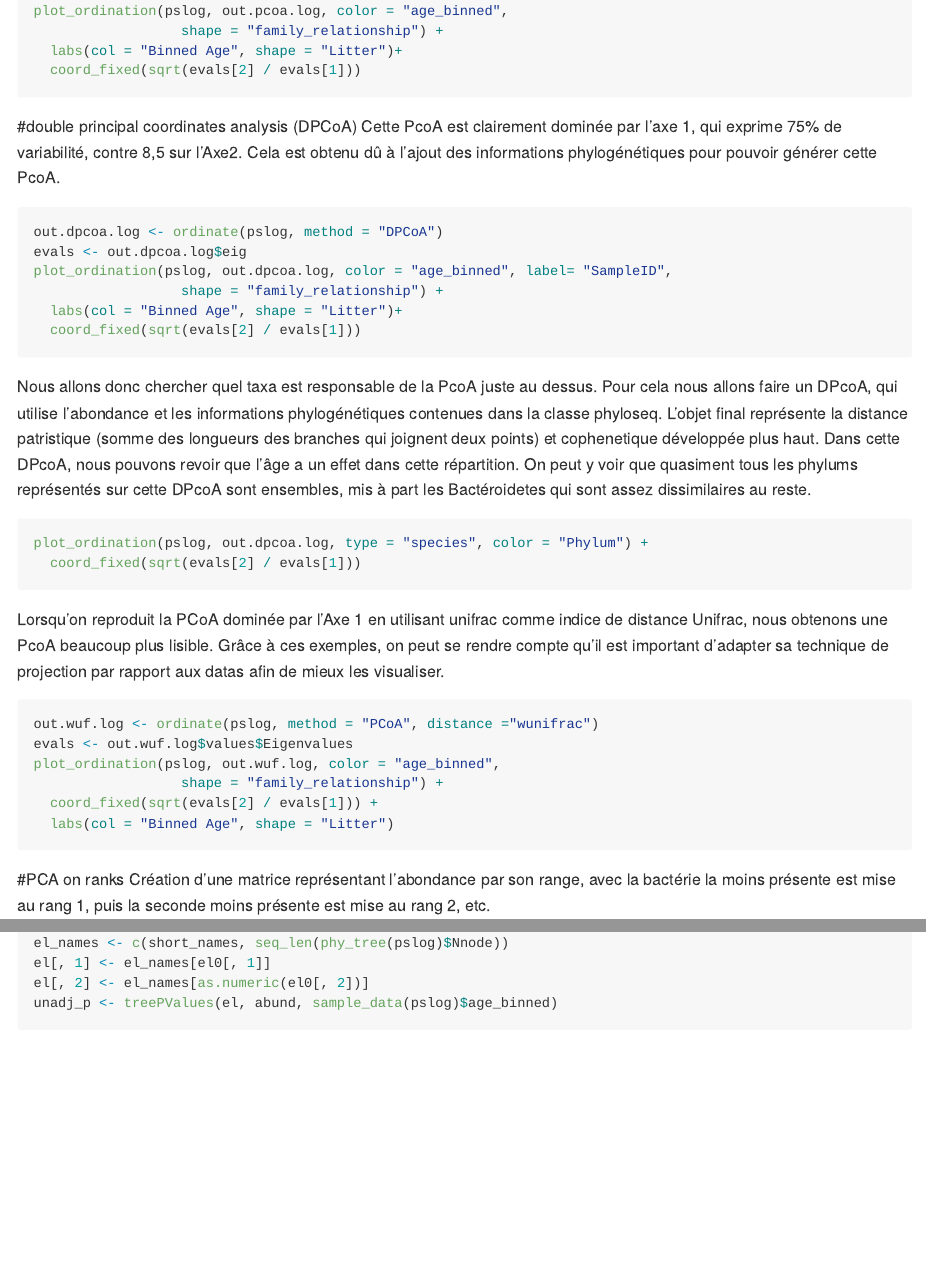
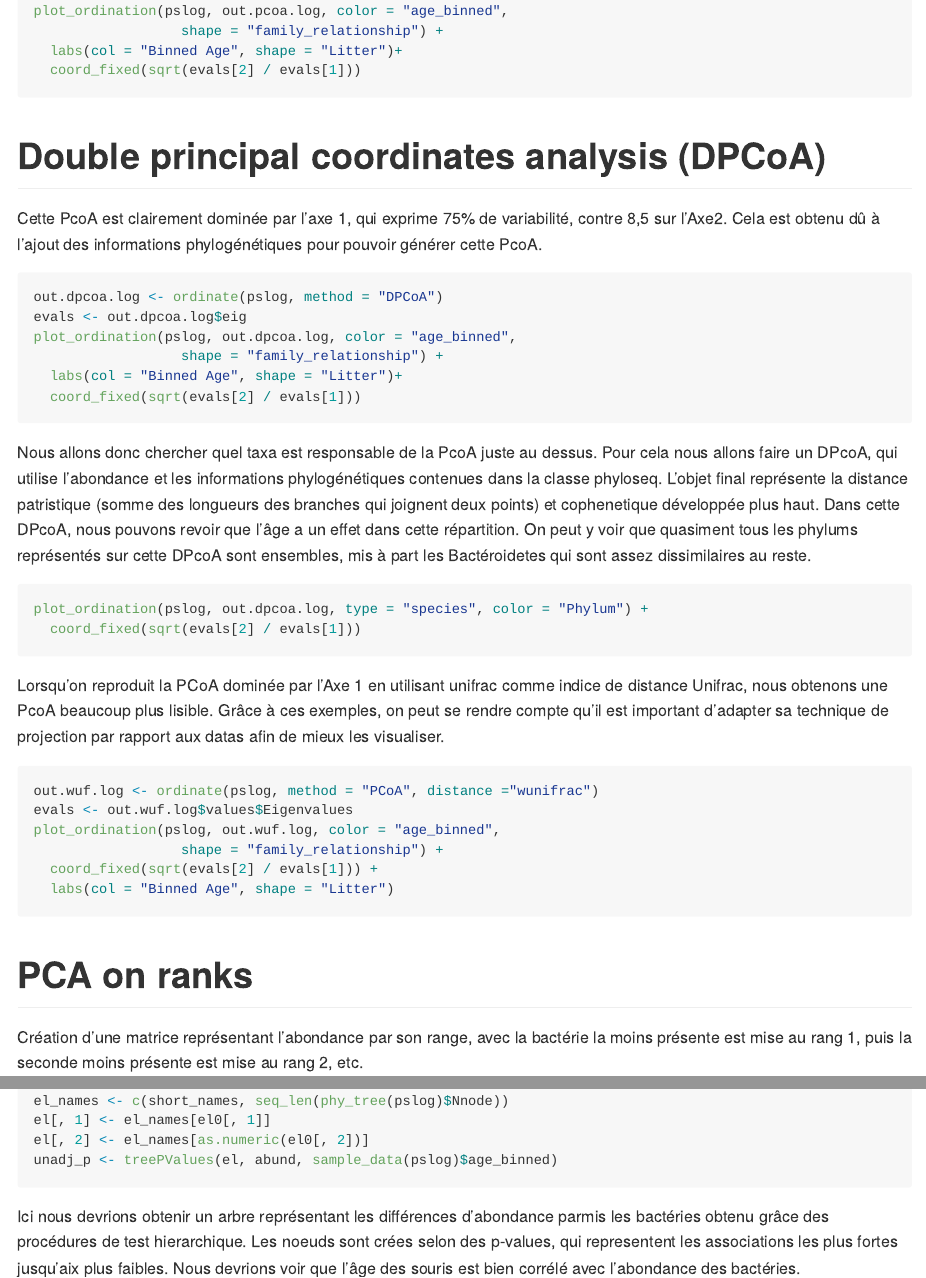
Before and after one commit to Maelenn25/phyloseq2, an R Markdown document (04_philoseq_v2.Rmd): the page in a window 1100 px wide, from 7390 px down before the commit and from 7610 px down after it, so that both start at the same text, and a second part further down, joined at a grey line. Rendered offline with R 4.5, knitr and Pandoc, with nearby package versions; the code chunks are not run, so their results and figures are left out; long lines of code are wrapped.

Commit message:
autres modifs

````diff
--- a/04_philoseq_v2.Rmd
+++ b/04_philoseq_v2.Rmd
@@ -221,12 +221,12 @@ plot_ordination(pslog, out.pcoa.log, color = "age_binned",
   labs(col = "Binned Age", shape = "Litter")+
   coord_fixed(sqrt(evals[2] / evals[1]))
 ```
-#double principal coordinates analysis (DPCoA)
+# Double principal coordinates analysis (DPCoA)
 Cette PcoA est clairement dominée par l'axe 1, qui exprime 75% de variabilité, contre 8,5 sur l'Axe2. Cela est obtenu dû à l'ajout des informations phylogénétiques pour pouvoir générer cette PcoA.
 ```{r}
 out.dpcoa.log <- ordinate(pslog, method = "DPCoA")
 evals <- out.dpcoa.log$eig
-plot_ordination(pslog, out.dpcoa.log, color = "age_binned", label= "SampleID",
+plot_ordination(pslog, out.dpcoa.log, color = "age_binned",
                   shape = "family_relationship") +
   labs(col = "Binned Age", shape = "Litter")+
   coord_fixed(sqrt(evals[2] / evals[1]))
@@ -616,7 +616,9 @@ el[, 1] <- el_names[el0[, 1]]
 el[, 2] <- el_names[as.numeric(el0[, 2])]
 unadj_p <- treePValues(el, abund, sample_data(pslog)$age_binned)
 ```
-
+Ici nous devrions obtenir un arbre représentant les différences d'abondance parmis les bactéries obtenu grâce des procédures de test hierarchique.
+Les noeuds sont crées selon des p-values, qui representent les associations les plus fortes jusqu'aix plus faibles.
+Nous devrions voir que l'âge des souris est bien corrélé avec l'abondance des bactéries.
 ```{r}
 hfdr_res <- hFDR.adjust(unadj_p, el, .75)
 summary(hfdr_res)
````
Also changed, not shown: 04_philoseq_v2.md, 04_philoseq_v2.Rmd (8 more changed lines).
